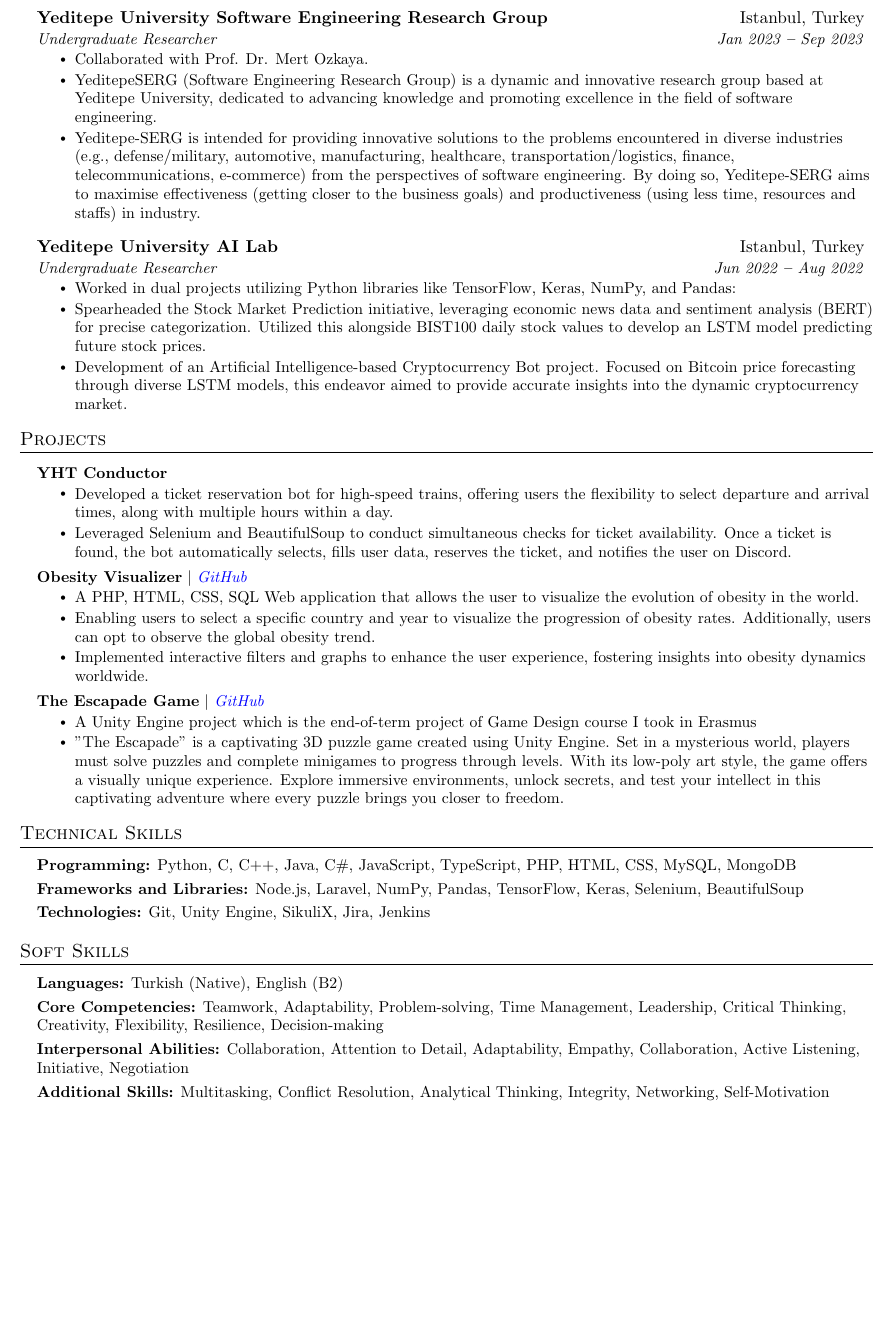
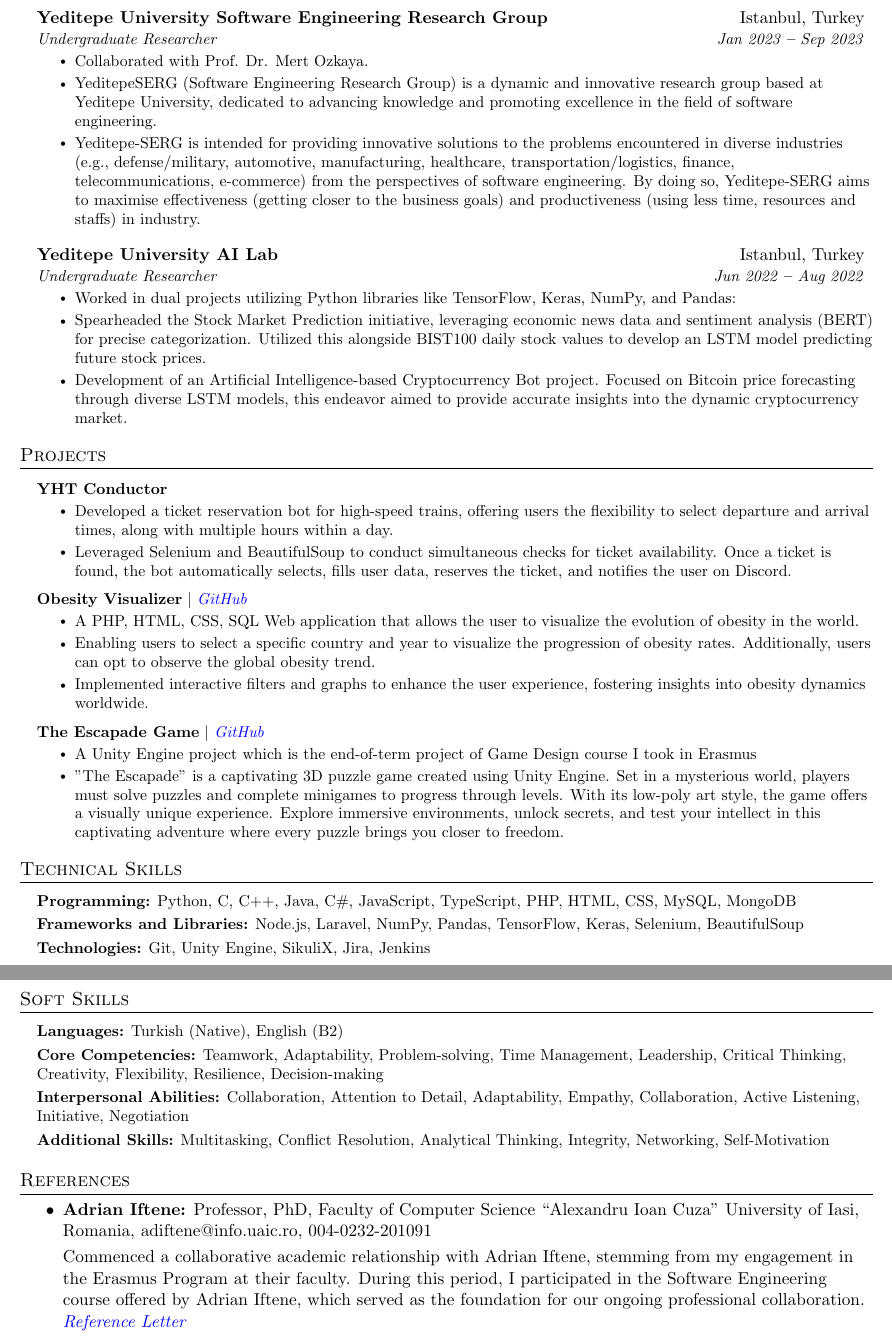
Before and after one commit to omerdikyol/omerdikyol-cv, a LaTeX CV (cv.tex): part of page 2 of 2 before the commit and two parts of pages 2 and 3 of 3 after it, the two joined at a grey line, cut so that both start at the same text, the shorter picture padded with empty space. Compiled offline with pdfLaTeX.

Commit message:
Add References Section

```diff
--- a/cv.tex
+++ b/cv.tex
@@ -310,6 +309,7 @@
       }}
     \resumeSubHeadingListEnd
 
+  \pagebreak
 
   %----------- SOFT SKILLS -----------
 
@@ -323,4 +323,15 @@
           \textbf{Additional Skills:}{ Multitasking, Conflict Resolution, Analytical Thinking, Integrity, Networking, Self-Motivation}
       }}
     \resumeSubHeadingListEnd
-  \end{document}
+
+      %----------- REFERENCES -----------
+
+  \section{References}
+    \begin{itemize}
+      \item \textbf{Adrian Iftene:} Professor, PhD, Faculty of Computer Science “Alexandru Ioan Cuza” University of Iasi, Romania, adiftene@info.uaic.ro, 004-0232-201091
+            \vspace{3pt}\\
+            Commenced a collaborative academic relationship with Adrian Iftene, stemming from my engagement in the Erasmus Program at their faculty. During this period, I participated in the Software Engineering course offered by Adrian Iftene, which served as the foundation for our ongoing professional collaboration.
+            \emph{\href{https://drive.google.com/file/d/1X6BuxZkUioau63j5d_8L4Fg9YoepFxnk/view?usp=sharing}{\color{blue}Reference Letter}}
+    \end{itemize}
+
+\end{document}
```
Also changed, not shown: omerdikyol-cv.pdf, cv.tex (1 more changed lines).
